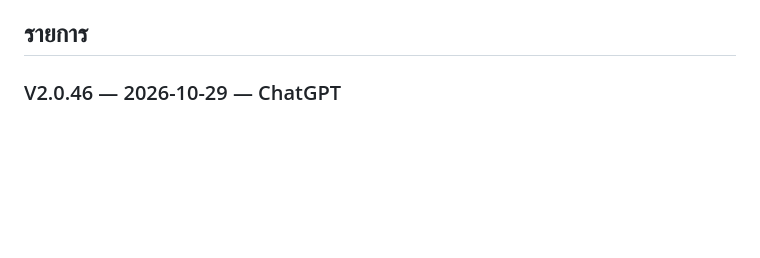
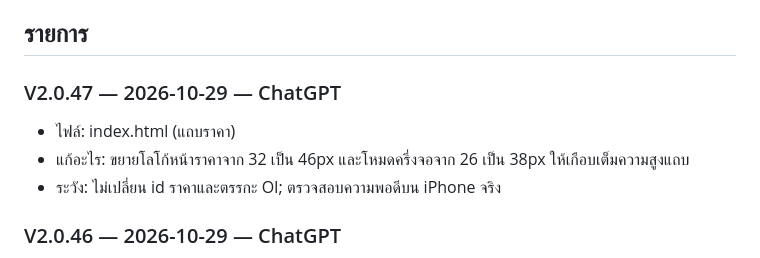
Before and after one commit to OI-GOLD-PRO/gold-oi-pro, a Markdown page: CHANGELOG.md, the part around the change. Rendered like a GitHub page; blank space fills up the shorter version.

Commit message:
Document V2.0.47 header logo resize

```diff
--- a/CHANGELOG.md
+++ b/CHANGELOG.md
@@ -16,6 +16,11 @@
 5. ไม่ใส่ API key หรือ token ในโค้ดหรือในไฟล์นี้
 
 ## รายการ
+
+### V2.0.47 — 2026-10-29 — ChatGPT
+- ไฟล์: index.html (แถบราคา)
+- แก้อะไร: ขยายโลโก้หน้าราคาจาก 32 เป็น 46px และโหมดครึ่งจอจาก 26 เป็น 38px ให้เกือบเต็มความสูงแถบ
+- ระวัง: ไม่เปลี่ยน id ราคาและตรรกะ OI; ตรวจสอบความพอดีบน iPhone จริง
 
 ### V2.0.46 — 2026-10-29 — ChatGPT
 - ไฟล์: index.html (แถบราคา)
```
